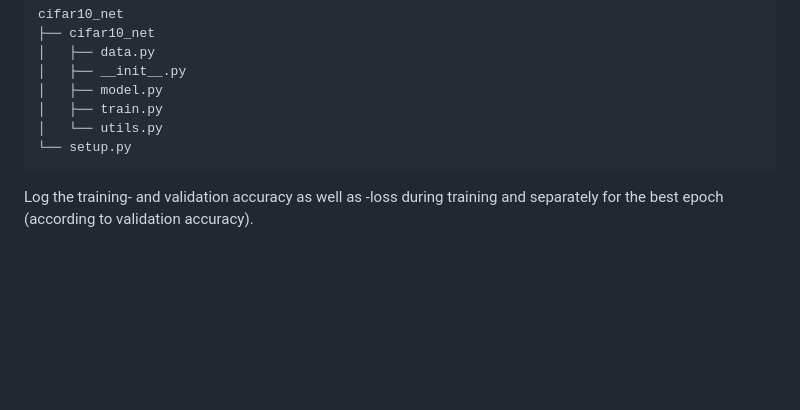
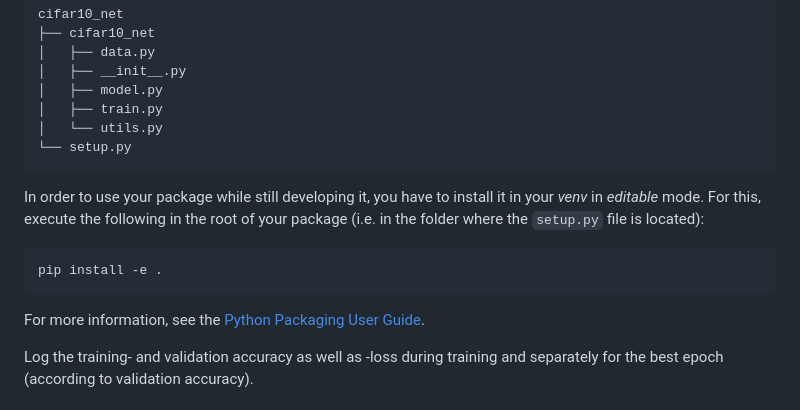
Before and after one commit to JanEGerken/ms-in-dnns, a Markdown page: lecture_e/assignment_e.md, the part around the change. GitHub-like rendering; blank space fills up the shorter version.

Commit message:
Added development mode instructions for assignment E

````diff
--- a/lecture_e/assignment_e.md
+++ b/lecture_e/assignment_e.md
@@ -18,6 +18,17 @@ cifar10_net
 │   └── utils.py
 └── setup.py
 ```
+
+In order to use your package while still developing it, you have to install it in your *venv* in
+*editable* mode. For this, execute the following in the root of your package (i.e. in the folder
+where the `setup.py` file is located):
+
+```bash
+pip install -e .
+```
+
+For more information, see the [Python Packaging User
+Guide](https://packaging.python.org/en/latest/guides/distributing-packages-using-setuptools/#working-in-development-mode).
 
 Log the training- and validation accuracy as well as -loss during training and separately for the best epoch (according to validation accuracy).
 
````
